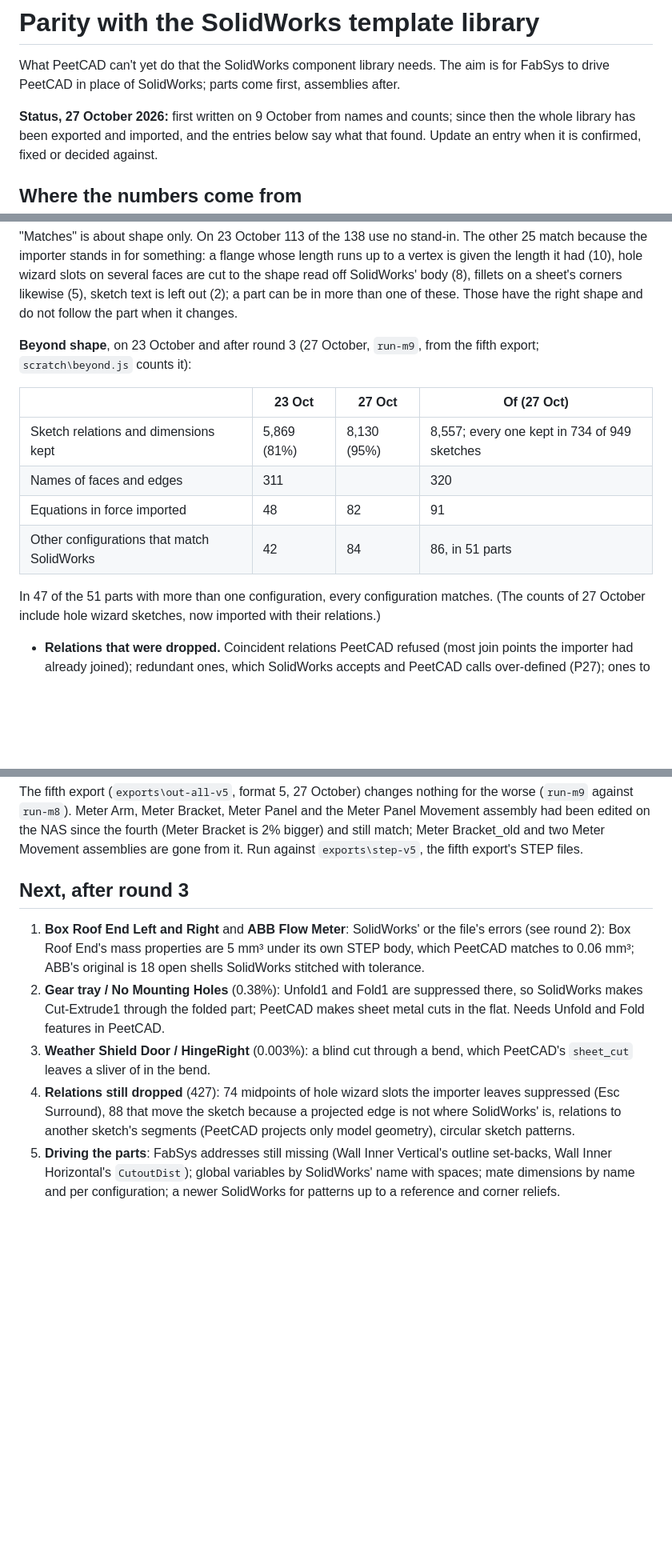
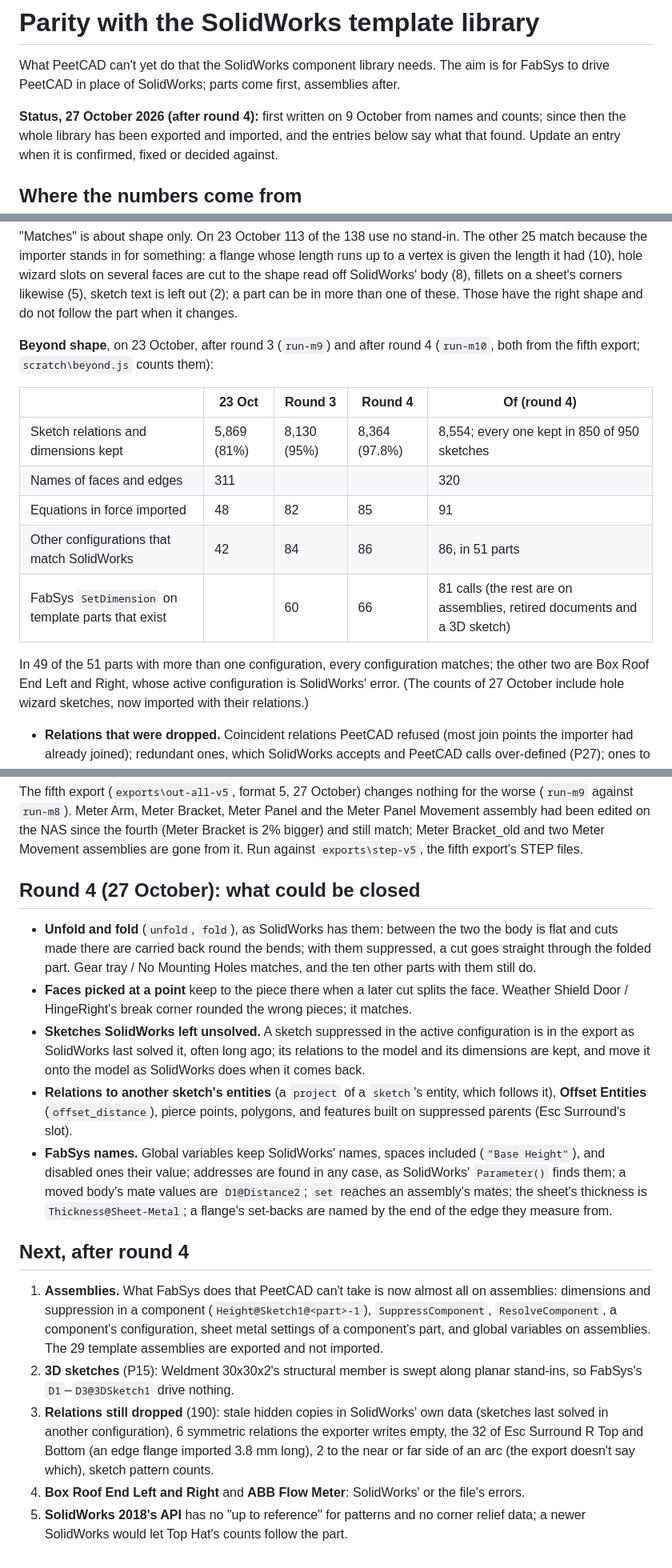
Before and after one commit to billpeet/peetcad, a Markdown page: docs/solidworks-parity.md, 3 parts joined by grey strips. Shown at 80% size. Rendered like a GitHub page; blank space fills up the shorter version.

Commit message:
docs: round 4: unfold and fold, every other configuration matching, relations 97.8%
Co-Authored-By: Claude Opus 5.5 <noreply@anthropic.com>

```diff
--- a/docs/solidworks-parity.md
+++ b/docs/solidworks-parity.md
@@ -3,7 +3,7 @@
 What PeetCAD can't yet do that the SolidWorks component library needs. The aim is for
 FabSys to drive PeetCAD in place of SolidWorks; parts come first, assemblies after.
 
-**Status, 27 October 2026:** first written on 9 October from names and counts; since then
+**Status, 27 October 2026 (after round 4):** first written on 9 October from names and counts; since then
 the whole library has been exported and imported, and the entries below say what that
 found. Update an entry when it is confirmed, fixed or decided against.
 
@@ -106,17 +106,19 @@ read off SolidWorks' body (8), fillets on a sheet's corners likewise (5), sketch
 left out (2); a part can be in more than one of these. Those have the right shape and do
 not follow the part when it changes.
 
-**Beyond shape**, on 23 October and after round 3 (27 October, `run-m9`, from the fifth export;
-`scratch\beyond.js` counts it):
+**Beyond shape**, on 23 October, after round 3 (`run-m9`) and after round 4 (`run-m10`, both
+from the fifth export; `scratch\beyond.js` counts them):
 
-| | 23 Oct | 27 Oct | Of (27 Oct) |
-|---|---|---|---|
-| Sketch relations and dimensions kept | 5,869 (81%) | 8,130 (95%) | 8,557; every one kept in 734 of 949 sketches |
-| Names of faces and edges | 311 | | 320 |
-| Equations in force imported | 48 | 82 | 91 |
-| Other configurations that match SolidWorks | 42 | 84 | 86, in 51 parts |
+| | 23 Oct | Round 3 | Round 4 | Of (round 4) |
+|---|---|---|---|---|
+| Sketch relations and dimensions kept | 5,869 (81%) | 8,130 (95%) | 8,364 (97.8%) | 8,554; every one kept in 850 of 950 sketches |
+| Names of faces and edges | 311 | | | 320 |
+| Equations in force imported | 48 | 82 | 85 | 91 |
+| Other configurations that match SolidWorks | 42 | 84 | 86 | 86, in 51 parts |
+| FabSys `SetDimension` on template parts that exist | | 60 | 66 | 81 calls (the rest are on assemblies, retired documents and a 3D sketch) |
 
-In 47 of the 51 parts with more than one configuration, every configuration matches.
+In 49 of the 51 parts with more than one configuration, every configuration matches; the
+other two are Box Roof End Left and Right, whose active configuration is SolidWorks' error.
 (The counts of 27 October include hole wizard sketches, now imported with their relations.)
 
 - **Relations that were dropped.** Coincident relations PeetCAD refused (most join
@@ -470,22 +472,39 @@ Movement assembly had been edited on the NAS since the fourth (Meter Bracket is
 and still match; Meter Bracket_old and two Meter Movement assemblies are gone from it.
 Run against `exports\step-v5`, the fifth export's STEP files.
 
-## Next, after round 3
+## Round 4 (27 October): what could be closed
 
-1. **Box Roof End Left and Right** and **ABB Flow Meter**: SolidWorks' or the file's
-   errors (see round 2): Box Roof End's mass properties are 5 mm³ under its own STEP
-   body, which PeetCAD matches to 0.06 mm³; ABB's original is 18 open shells SolidWorks
-   stitched with tolerance.
-2. **Gear tray / No Mounting Holes** (0.38%): Unfold1 and Fold1 are suppressed there, so
-   SolidWorks makes Cut-Extrude1 through the folded part; PeetCAD makes sheet metal cuts
-   in the flat. Needs Unfold and Fold features in PeetCAD.
-3. **Weather Shield Door / HingeRight** (0.003%): a blind cut through a bend, which
-   PeetCAD's `sheet_cut` leaves a sliver of in the bend.
-4. **Relations still dropped** (427): 74 midpoints of hole wizard slots the importer
-   leaves suppressed (Esc Surround), 88 that move the sketch because a projected edge is
-   not where SolidWorks' is, relations to another sketch's segments (PeetCAD projects only
-   model geometry), circular sketch patterns.
-5. **Driving the parts**: FabSys addresses still missing (Wall Inner Vertical's outline
-   set-backs, Wall Inner Horizontal's `CutoutDist`); global variables by SolidWorks' name
-   with spaces; mate dimensions by name and per configuration; a newer SolidWorks for
-   patterns up to a reference and corner reliefs.
+- **Unfold and fold** (`unfold`, `fold`), as SolidWorks has them: between the two the body
+  is flat and cuts made there are carried back round the bends; with them suppressed, a
+  cut goes straight through the folded part. Gear tray / No Mounting Holes matches, and the
+  ten other parts with them still do.
+- **Faces picked at a point** keep to the piece there when a later cut splits the face.
+  Weather Shield Door / HingeRight's break corner rounded the wrong pieces; it matches.
+- **Sketches SolidWorks left unsolved.** A sketch suppressed in the active configuration is
+  in the export as SolidWorks last solved it, often long ago; its relations to the model and
+  its dimensions are kept, and move it onto the model as SolidWorks does when it comes back.
+- **Relations to another sketch's entities** (a `project` of a `sketch`'s entity, which
+  follows it), **Offset Entities** (`offset_distance`), pierce points, polygons, and features
+  built on suppressed parents (Esc Surround's slot).
+- **FabSys names.** Global variables keep SolidWorks' names, spaces included (`"Base
+  Height"`), and disabled ones their value; addresses are found in any case, as
+  SolidWorks' `Parameter()` finds them; a moved body's mate values are `D1@Distance2`;
+  `set` reaches an assembly's mates; the sheet's thickness is `Thickness@Sheet-Metal`; a
+  flange's set-backs are named by the end of the edge they measure from.
+
+## Next, after round 4
+
+1. **Assemblies.** What FabSys does that PeetCAD can't take is now almost all on
+   assemblies: dimensions and suppression in a component (`Height@Sketch1@<part>-1`),
+   `SuppressComponent`, `ResolveComponent`, a component's configuration, sheet metal
+   settings of a component's part, and global variables on assemblies. The 29 template
+   assemblies are exported and not imported.
+2. **3D sketches** (P15): Weldment 30x30x2's structural member is swept along planar
+   stand-ins, so FabSys's `D1`–`D3@3DSketch1` drive nothing.
+3. **Relations still dropped** (190): stale hidden copies in SolidWorks' own data (sketches
+   last solved in another configuration), 6 symmetric relations the exporter writes empty,
+   the 32 of Esc Surround R Top and Bottom (an edge flange imported 3.8 mm long), 2 to the
+   near or far side of an arc (the export doesn't say which), sketch pattern counts.
+4. **Box Roof End Left and Right** and **ABB Flow Meter**: SolidWorks' or the file's errors.
+5. **SolidWorks 2018's API** has no "up to reference" for patterns and no corner relief
+   data; a newer SolidWorks would let Top Hat's counts follow the part.
```
